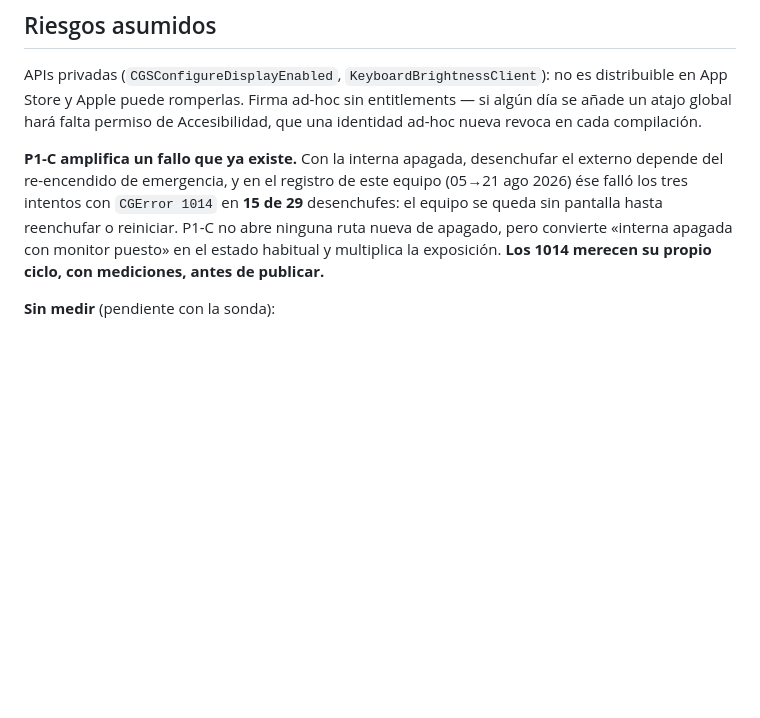
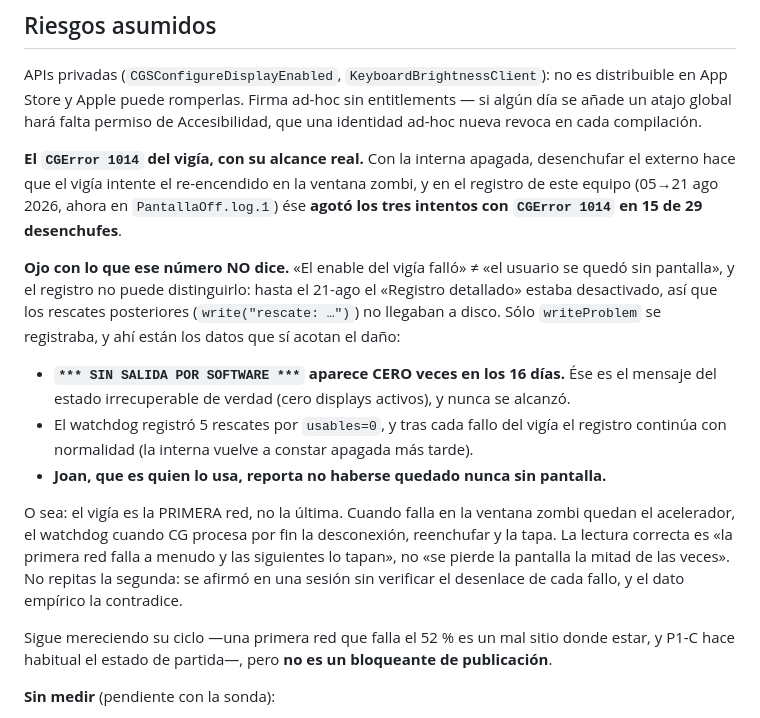
Before and after one commit to joanproductivo/PantallaOff, a Markdown page: CLAUDE.md, the part around the change. GitHub-like rendering; blank space fills up the shorter version.

Commit message:
El 1014 del vigía, con su alcance real
Se afirmó que el enable de emergencia falla en 15 de 29 desenchufes y que ahí
«el equipo se queda sin pantalla hasta reenchufar o reiniciar». Los 15 de 29
son correctos; la consecuencia no está demostrada, y Joan —que es quien usa
esto a diario— reporta no haberse quedado nunca sin pantalla.

Lo que sí acota el daño, del propio registro: «*** SIN SALIDA POR SOFTWARE ***»
aparece CERO veces en 16 días, y ése es el mensaje del estado irrecuperable de
verdad. Tras cada fallo el registro continúa con normalidad. Y el registro no
podía decir más: hasta hoy el detallado estaba desactivado, así que los
rescates posteriores no llegaban a disco — sólo las anomalías.

El vigía es la PRIMERA red, no la última. Cuando falla en la ventana zombi
quedan el acelerador, el watchdog cuando CG procesa por fin la desconexión,
reenchufar y la tapa. Se corrige el párrafo para que diga eso, y se deja
anotado el error de método: se dedujo el desenlace sin verificarlo.

Sigue mereciendo su ciclo, pero deja de ser un bloqueante de publicación.

Co-Authored-By: Claude Opus 5 <noreply@anthropic.com>

```diff
--- a/CLAUDE.md
+++ b/CLAUDE.md
@@ -280,12 +280,30 @@ App Store y Apple puede romperlas. Firma ad-hoc sin entitlements — si algún d
 atajo global hará falta permiso de Accesibilidad, que una identidad ad-hoc nueva revoca en cada
 compilación.
 
-**P1-C amplifica un fallo que ya existe.** Con la interna apagada, desenchufar el externo
-depende del re-encendido de emergencia, y en el registro de este equipo (05→21 ago 2026) ése
-falló los tres intentos con `CGError 1014` en **15 de 29** desenchufes: el equipo se queda sin
-pantalla hasta reenchufar o reiniciar. P1-C no abre ninguna ruta nueva de apagado, pero
-convierte «interna apagada con monitor puesto» en el estado habitual y multiplica la
-exposición. **Los 1014 merecen su propio ciclo, con mediciones, antes de publicar.**
+**El `CGError 1014` del vigía, con su alcance real.** Con la interna apagada, desenchufar el
+externo hace que el vigía intente el re-encendido en la ventana zombi, y en el registro de
+este equipo (05→21 ago 2026, ahora en `PantallaOff.log.1`) ése **agotó los tres intentos con
+`CGError 1014` en 15 de 29 desenchufes**.
+
+**Ojo con lo que ese número NO dice.** «El enable del vigía falló» ≠ «el usuario se quedó sin
+pantalla», y el registro no puede distinguirlo: hasta el 21-ago el «Registro detallado» estaba
+desactivado, así que los rescates posteriores (`write("rescate: …")`) no llegaban a disco.
+Sólo `writeProblem` se registraba, y ahí están los datos que sí acotan el daño:
+
+- **`*** SIN SALIDA POR SOFTWARE ***` aparece CERO veces en los 16 días.** Ése es el mensaje
+  del estado irrecuperable de verdad (cero displays activos), y nunca se alcanzó.
+- El watchdog registró 5 rescates por `usables=0`, y tras cada fallo del vigía el registro
+  continúa con normalidad (la interna vuelve a constar apagada más tarde).
+- **Joan, que es quien lo usa, reporta no haberse quedado nunca sin pantalla.**
+
+O sea: el vigía es la PRIMERA red, no la última. Cuando falla en la ventana zombi quedan el
+acelerador, el watchdog cuando CG procesa por fin la desconexión, reenchufar y la tapa. La
+lectura correcta es «la primera red falla a menudo y las siguientes lo tapan», no «se pierde
+la pantalla la mitad de las veces». No repitas la segunda: se afirmó en una sesión sin
+verificar el desenlace de cada fallo, y el dato empírico la contradice.
+
+Sigue mereciendo su ciclo —una primera red que falla el 52 % es un mal sitio donde estar, y
+P1-C hace habitual el estado de partida—, pero **no es un bloqueante de publicación**.
 
 **Sin medir** (pendiente con la sonda):
 
```
